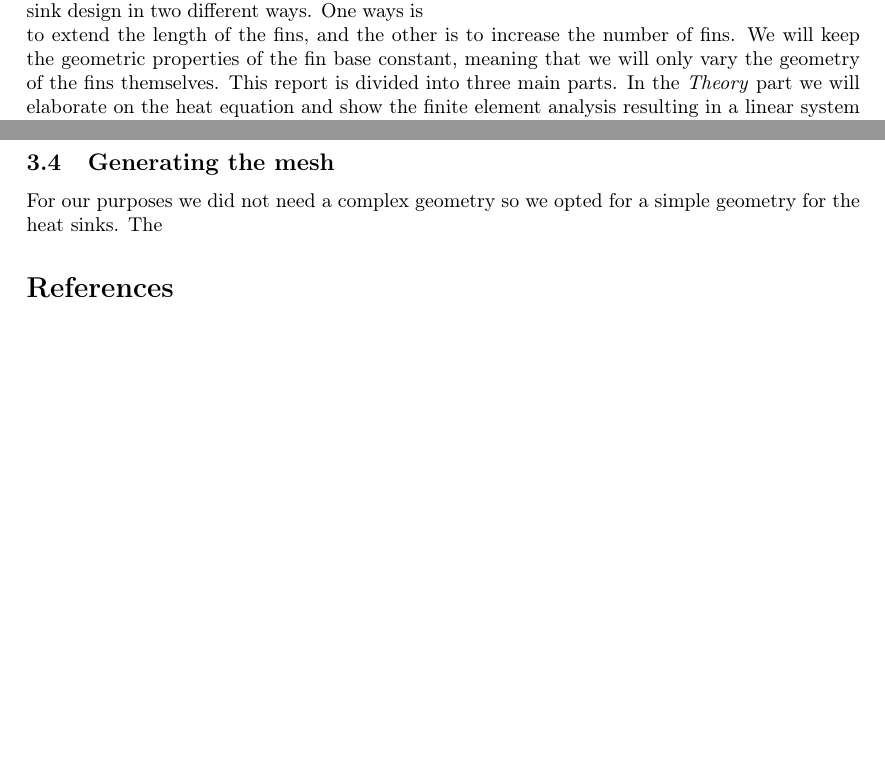
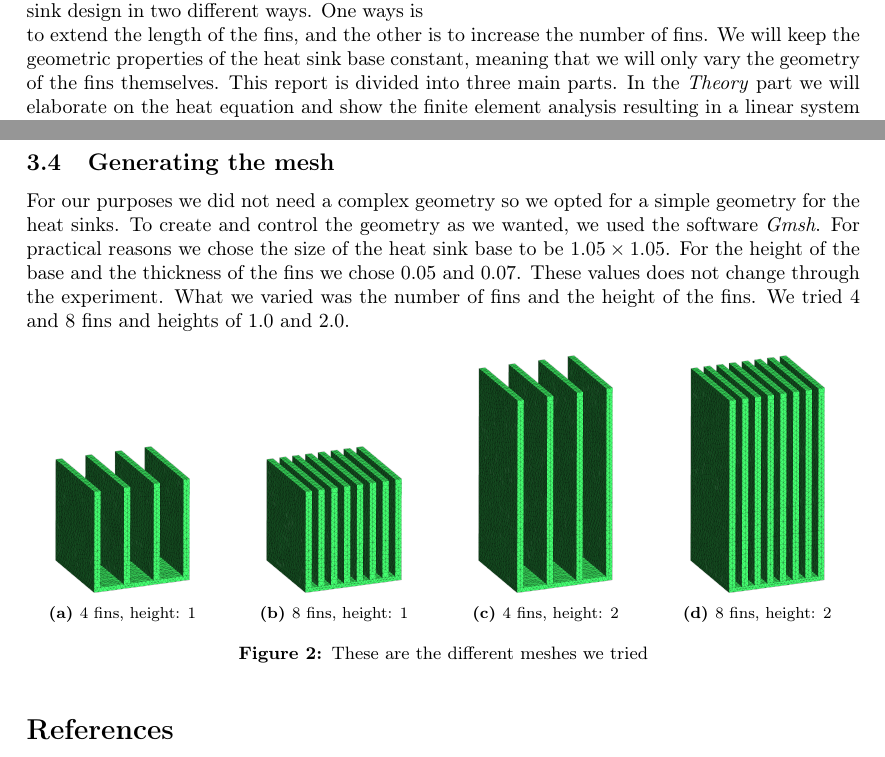
Before and after one commit to N3on1x/tma4220-project, a LaTeX document (LaTeX/main/main.tex, which reads LaTeX/sections/introduction.tex, LaTeX/sections/numerical_implementation.tex): two parts of pages 1 and 5 of 5, joined at a grey line, cut so that both start at the same text, the shorter picture padded with empty space. Compiled offline with pdfLaTeX.

Commit message:
La til meshfigurer (uten bakgrunn) og skrevet litt på mesh delen i rapporten

```diff
--- a/LaTeX/sections/introduction.tex
+++ b/LaTeX/sections/introduction.tex
@@ -12,4 +12,4 @@ Heat sinks are a commonly used heat exchangers with the purpose of transferring
 
 When designing heat sinks one typically tries to maximize surface area in contact with the cooling medium surrounding it, such as air. There are several factors that affects the performance of a heat sink. In essence air velocity, choice of material, design and surface treatment are the most important ones. When choosing material one should look for good heat conductors which means that heat can be transferred though the material quickly. In many cases copper is used because of its excellent thermal efficiency.
 
-In this project we will be trying to use a Finite Element Method to evaluate the effect of increasing the surface area on a simple heat sink design in two different ways. One ways is to extend the length of the fins, and the other is to increase the number of fins. We will keep the geometric properties of the fin base constant, meaning that we will only vary the geometry of the fins themselves. This report is divided into three main parts. In the \textit{Theory} part we will elaborate on the heat equation and show the finite element analysis resulting in a linear system of equations. In the \textit{Numerical Implementations} part we will go through and explain the steps of implementing the numerical interpretation. In the \textit{Results and Discussion} we will present our results together with a discussion of their interpretation. Finally we will sum up our findings and suggest improvements in a conclusion.
+In this project we will be trying to use a Finite Element Method to evaluate the effect of increasing the surface area on a simple heat sink design in two different ways. One ways is to extend the length of the fins, and the other is to increase the number of fins. We will keep the geometric properties of the heat sink base constant, meaning that we will only vary the geometry of the fins themselves. This report is divided into three main parts. In the \textit{Theory} part we will elaborate on the heat equation and show the finite element analysis resulting in a linear system of equations. In the \textit{Numerical Implementations} part we will go through and explain the steps of implementing the numerical interpretation. In the \textit{Results and Discussion} we will present our results together with a discussion of their interpretation. Finally we will sum up our findings and suggest improvements in a conclusion.
--- a/LaTeX/sections/numerical_implementation.tex
+++ b/LaTeX/sections/numerical_implementation.tex
@@ -54,4 +54,37 @@ When calculating the contribution from the integrals over the boundary in \eqref
  A heat sink has a geometry which is generally difficult to to model with a 3D mesh. The surface should be as large as possible in order to maximize contact with the surrounding air. The fins should therefore be as many and as thin as possible. Because of this, tetrahedral elements may not be optimal for the type of geometries considered in this report. For instance, Comsol \cite{comsol_mesh_types} recommends to use brick or prism elements in cases where the geometry consists of thin layers.
 
  \subsection{Generating the mesh}
- For our purposes we did not need a complex geometry so we opted for a simple geometry for the heat sinks. The
+ For our purposes we did not need a complex geometry so we opted for a simple geometry for the heat sinks. To create and control the geometry as we wanted, we used the software \textit{Gmsh}. For practical reasons we chose the size of the heat sink base to be $1.05\times1.05$. For the height of the base and the thickness of the fins we chose 0.05 and 0.07. These values does not change through the experiment. What we varied was the number of fins and the height of the fins. We tried 4 and 8 fins and heights of 1.0 and 2.0.
+
+ %\begin{wrapfigure}{r}{0.5\textwidth}
+ \begin{figure*}[h t!]
+ \begin{subfigure}[t] {0.23\textwidth}
+ \centering
+ \includegraphics[width=0.7\textwidth]{"../figures/mesh_4_1 (new)"}
+ \caption{4 fins, height: 1}
+ \label{fig:mesh_4_1}
+ \end{subfigure}
+ ~
+  \begin{subfigure}[t] {0.23\textwidth}
+ \centering
+ \includegraphics[width=0.7\textwidth]{"../figures/mesh_8_1 (new)"}
+ \caption{8 fins, height: 1}
+ \label{fig:mesh_8_1}
+ \end{subfigure}
+    ~
+ \begin{subfigure}[t] {0.23\textwidth}
+ \centering
+ \includegraphics[width=0.7\textwidth]{"../figures/mesh_4_2 (new)"}
+ \caption{4 fins, height: 2}
+ \label{fig:mesh_4_2}
+ \end{subfigure}
+ ~
+ \begin{subfigure}[t] {0.23\textwidth}
+ \centering
+ \includegraphics[width=0.7\textwidth]{"../figures/mesh_8_2 (new)"}
+ \caption{8 fins, height: 2}
+ \label{fig:mesh_8_2}
+ \end{subfigure}
+ \caption{These are the different meshes we tried}
+ \label{fig:meshes}
+ \end{figure*}
```
Also changed, not shown: LaTeX/figures/mesh_4_1 (new).png (added), LaTeX/figures/mesh_4_2 (new).png (added), LaTeX/figures/mesh_8_1 (new).png (added), LaTeX/figures/mesh_8_2 (new).png (added), LaTeX/figures/meshcut (new).png (added).
